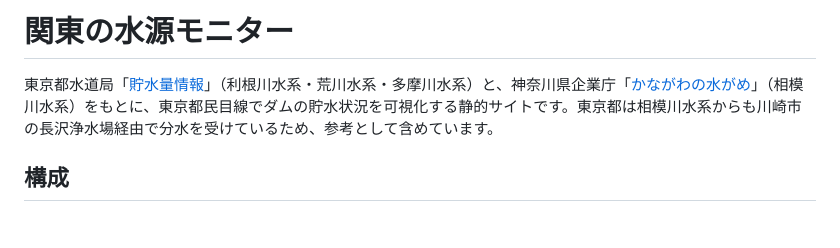
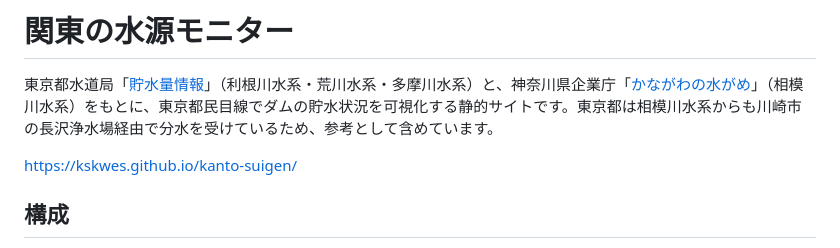
Before and after one commit to kskwes/kanto-suigen, a Markdown page: README.md, the part around the change. Rendered like a GitHub page; blank space fills up the shorter version.

```diff
--- a/README.md
+++ b/README.md
@@ -1,6 +1,8 @@
 # 関東の水源モニター
 
 東京都水道局「[貯水量情報](https://www.waterworks.metro.tokyo.lg.jp/suigen/suigen)」（利根川水系・荒川水系・多摩川水系）と、神奈川県企業庁「[かながわの水がめ](https://kanagawa-dam.jp/web_data/saves_rainfall_sagami.html)」（相模川水系）をもとに、東京都民目線でダムの貯水状況を可視化する静的サイトです。東京都は相模川水系からも川崎市の長沢浄水場経由で分水を受けているため、参考として含めています。
+
+https://kskwes.github.io/kanto-suigen/
 
 ## 構成
 
```
